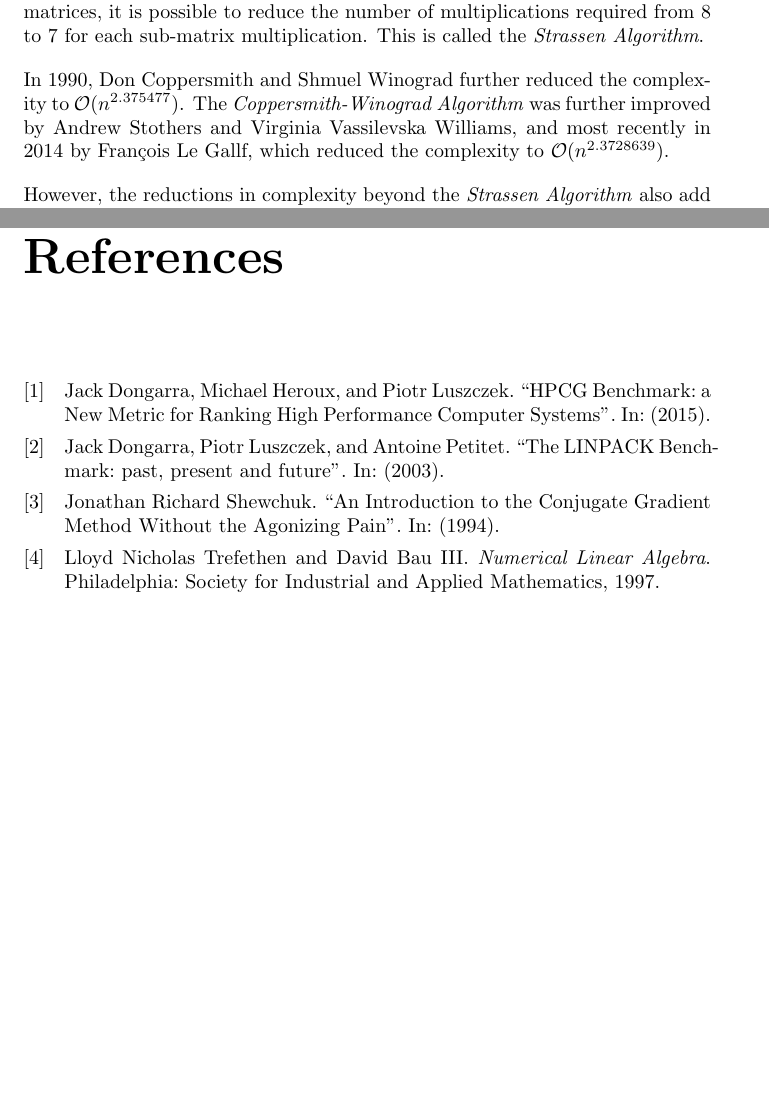
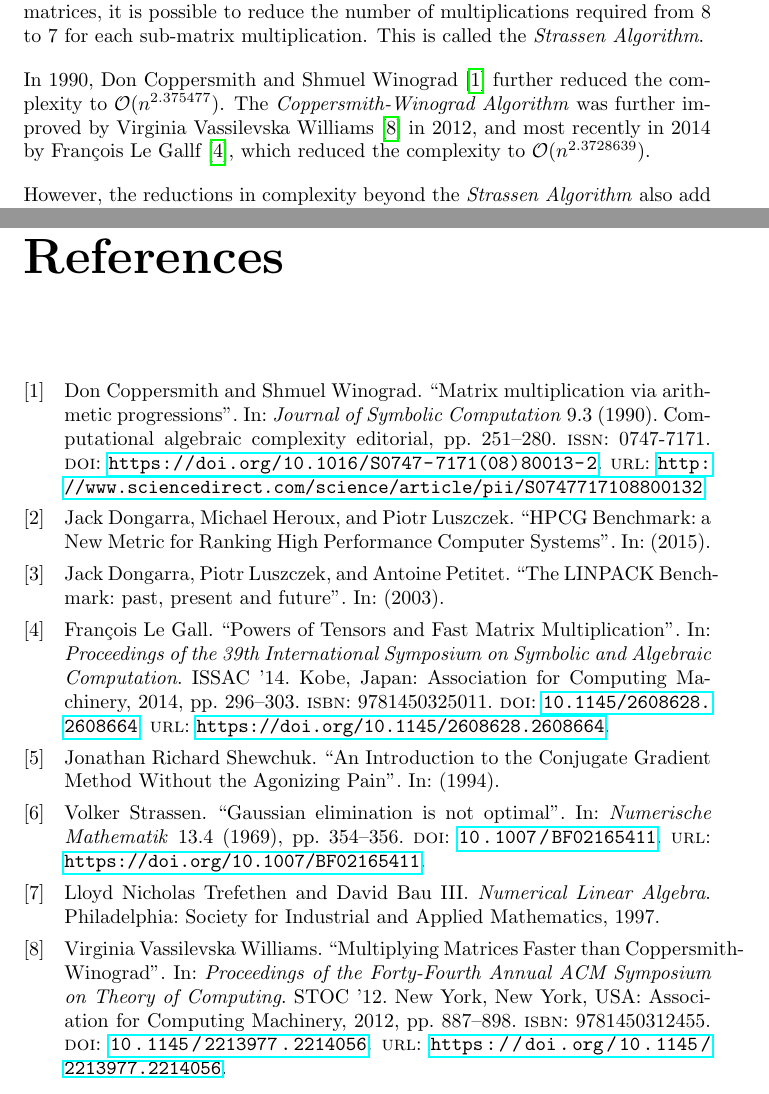
Before and after one commit to johnduffymsc/dissertation, a LaTeX thesis (dissertation.tex, which reads dissertation-chapter03.tex, references.bib): two parts of pages 36 and 88 of 88, joined at a grey line, cut so that both start at the same text, the shorter picture padded with empty space. Compiled offline with pdfLaTeX.

Commit message:
Backup of work in progress.

```diff
--- a/dissertation-chapter03.tex
+++ b/dissertation-chapter03.tex
@@ -18,9 +18,9 @@ The \emph{matrix-matrix multiplication} operation is of fundamental importance i
 
 The naive computational complexity of $\mathbf{C} = \mathbf{AB}$, where $\mathbf{A}$, $\mathbf{B}$ and $\mathbf{C}$ $\in \mathbf{R}^{n \times n}$, is $\mathcal{O}(n^3)$. Each \emph{row-column} dot product is $\mathcal{O}(n)$, requiring $n$ multiplications and $n - 1$ additions. There are $n$ of these dot products per row of $\mathbf{A}$ and each column of $\mathbf{B}$, and $\mathbf{A}$ has $n$ rows. In the more general case of $\mathbf{A} \in \mathbf{R}^{m \times k}$ and $\mathbf{B} \in \mathbf{R}^{k \times n}$, the complexity is $\mathcal{O}(mkn).$
 
-In 1969, Volker Strassen proved the computational complexity can be reduced to $\mathcal{O}(N^{\log _{2}7+o(1)})\approx \mathcal{O}(N^{2.8074})$. This is achieved by subdividing each matrix into sub-matrices of dimension $2 \times 2$. By doing do, and introducing intermediate matrices, it is possible to reduce the number of multiplications required from 8 to 7 for each sub-matrix multiplication. This is called the \emph{Strassen Algorithm}.
+In 1969, Volker Strassen \cite{strassen} proved the computational complexity can be reduced to $\mathcal{O}(N^{\log _{2}7+o(1)})\approx \mathcal{O}(N^{2.8074})$. This is achieved by subdividing each matrix into sub-matrices of dimension $2 \times 2$. By doing do, and introducing intermediate matrices, it is possible to reduce the number of multiplications required from 8 to 7 for each sub-matrix multiplication. This is called the \emph{Strassen Algorithm}.
 
-In 1990, Don Coppersmith and Shmuel Winograd further reduced the complexity to $\mathcal{O}(n^{2.375477})$. The \emph{Coppersmith-Winograd Algorithm} was further improved by Andrew Stothers and Virginia Vassilevska Williams, and most recently in 2014 by François Le Gallf, which reduced the complexity to $\mathcal {O}(n^{2.3728639})$.
+In 1990, Don Coppersmith and Shmuel Winograd \cite{coppersmith-winograd} further reduced the complexity to $\mathcal{O}(n^{2.375477})$. The \emph{Coppersmith-Winograd Algorithm} was further improved by Virginia Vassilevska Williams \cite{williams} in 2012, and most recently in 2014 by François Le Gallf \cite{le-gall}, which reduced the complexity to $\mathcal {O}(n^{2.3728639})$.
 
 However, the reductions in complexity beyond the \emph{Strassen Algorithm} also add implementation complexity. The benefits may not outweigh the computational overhead unless the matrices are very large. For this reason the naive and \emph{Strassen Algorithm} are usually implemented in practice.
 
--- a/references.bib
+++ b/references.bib
@@ -25,0 +33 @@
+	Doi = {10.1007/BF02165411},
@@ -25,0 +37,33 @@
+	Number = {4},
+	Pages = {354--356},
+	Title = {Gaussian elimination is not optimal},
+	Ty = {JOUR},
+	Url = {https://doi.org/10.1007/BF02165411},
+	Volume = {13},
+	Year = {1969},
+	Bdsk-Url-1 = {https://doi.org/10.1007/BF02165411}
+}
+
+
+@article{coppersmith-winograd,
+	Author = {Don Coppersmith and Shmuel Winograd},
+	Doi = {https://doi.org/10.1016/S0747-7171(08)80013-2},
+	Issn = {0747-7171},
+	Journal = {Journal of Symbolic Computation},
+	Note = {Computational algebraic complexity editorial},
+	Number = {3},
+	Pages = {251 - 280},
+	Title = {Matrix multiplication via arithmetic progressions},
+	Url = {http://www.sciencedirect.com/science/article/pii/S0747717108800132},
+	Volume = {9},
+	Year = {1990},
+	Bdsk-Url-1 = {http://www.sciencedirect.com/science/article/pii/S0747717108800132},
+	Bdsk-Url-2 = {https://doi.org/10.1016/S0747-7171(08)80013-2}
+}
+
+
+@inproceedings{williams,
+author = {Williams, Virginia Vassilevska}, title = {Multiplying Matrices Faster than Coppersmith-Winograd}, year = {2012}, isbn = {9781450312455}, publisher = {Association for Computing Machinery}, address = {New York, NY, USA}, url = {https://doi.org/10.1145/2213977.2214056}, doi = {10.1145/2213977.2214056}, booktitle = {Proceedings of the Forty-Fourth Annual ACM Symposium on Theory of Computing}, pages = {887–898}, numpages = {12}, keywords = {matrix multiplication}, location = {New York, New York, USA}, series = {STOC '12} }
+
+
+@inproceedings{le-gall, author = {Le Gall, Fran\c{c}ois}, title = {Powers of Tensors and Fast Matrix Multiplication}, year = {2014}, isbn = {9781450325011}, publisher = {Association for Computing Machinery}, address = {New York, NY, USA}, url = {https://doi.org/10.1145/2608628.2608664}, doi = {10.1145/2608628.2608664}, booktitle = {Proceedings of the 39th International Symposium on Symbolic and Algebraic Computation}, pages = {296–303}, numpages = {8}, keywords = {matrix multiplication, algebraic complexity theory}, location = {Kobe, Japan}, series = {ISSAC '14} }
```
Also changed, not shown: dissertation.pdf, references.bib (10 more changed lines).
